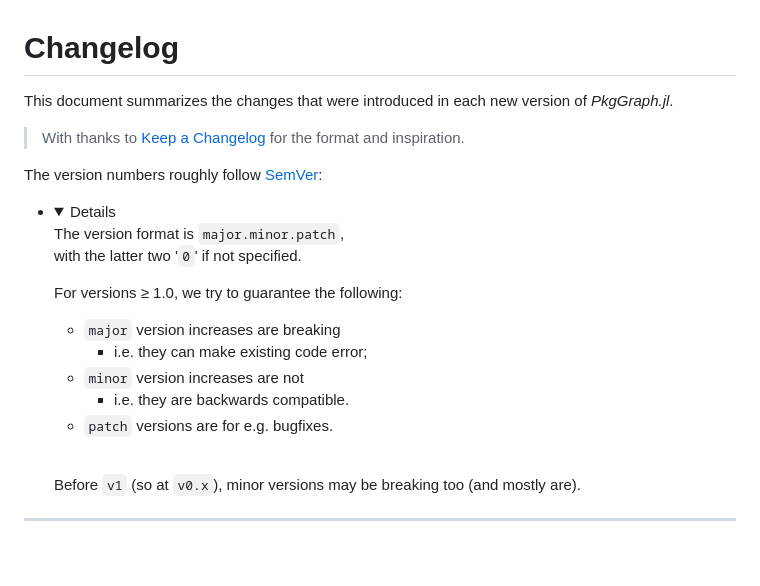
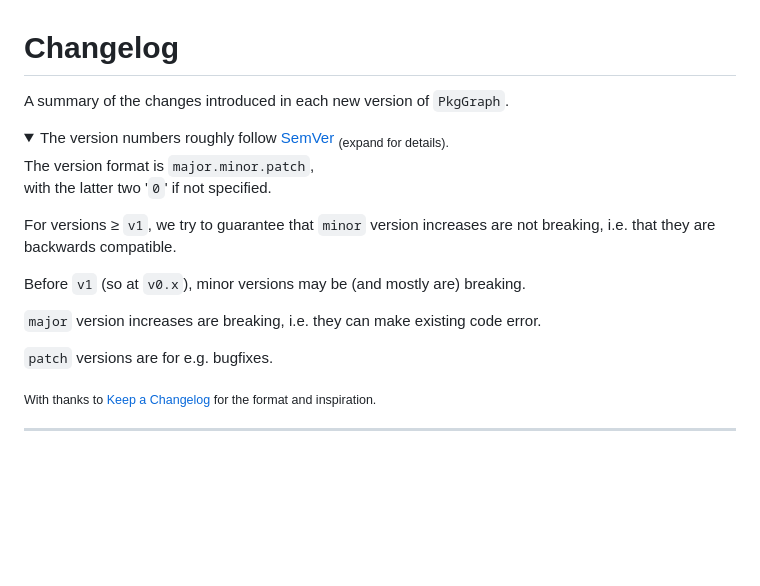
Before and after one commit to tfiers/PkgGraph.jl, a Markdown page: Changelog.md, the part around the change. GitHub-like rendering; folded sections open; blank space fills up the shorter version.

Commit message:
cl: shorter better intro text

```diff
--- a/Changelog.md
+++ b/Changelog.md
@@ -1,27 +1,29 @@
 
 # Changelog
 
-This document summarizes the changes that were introduced in each new version of _PkgGraph.jl_.
+A summary of the changes introduced in each new version of `PkgGraph`.
 
-> With thanks to [Keep a Changelog](https://keepachangelog.com) for the format and inspiration.
-
-The version numbers roughly follow [SemVer](https://semver.org/):
-- <details>
+<details><summary>
+The version numbers roughly follow <a href="https://semver.org">SemVer</a>
+<sub>(expand for details).</sub>
+</summary>
 
   The version format is `major.minor.patch`,\
   with the latter two '`0`' if not specified.
 
-  For versions ≥ 1.0, we try to guarantee the following:
-    - `major` version increases are breaking
-      - i.e. they can make existing code error;
-    - `minor` version increases are not
-      - i.e. they are backwards compatible.
-    - `patch` versions are for e.g. bugfixes.
+  For versions ≥ `v1`, we try to guarantee that `minor` version increases
+  are not breaking, i.e. that they are backwards compatible.
 
-  <br>
+  Before `v1` (so at `v0.x`), minor versions may be (and mostly are) breaking.
 
-  Before `v1` (so at `v0.x`), minor versions may be breaking too (and mostly are).
-  </details>
+  `major` version increases are breaking, i.e. they can make existing
+  code error.
+
+  `patch` versions are for e.g. bugfixes.
+</details>
+
+<sub>With thanks to [Keep a Changelog](https://keepachangelog.com) for the format and inspiration.</sub>
+
 
 -------------
 
```
